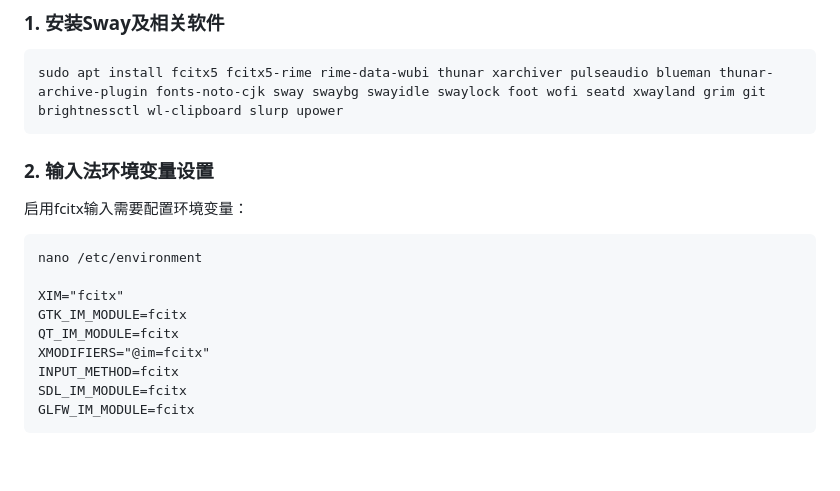
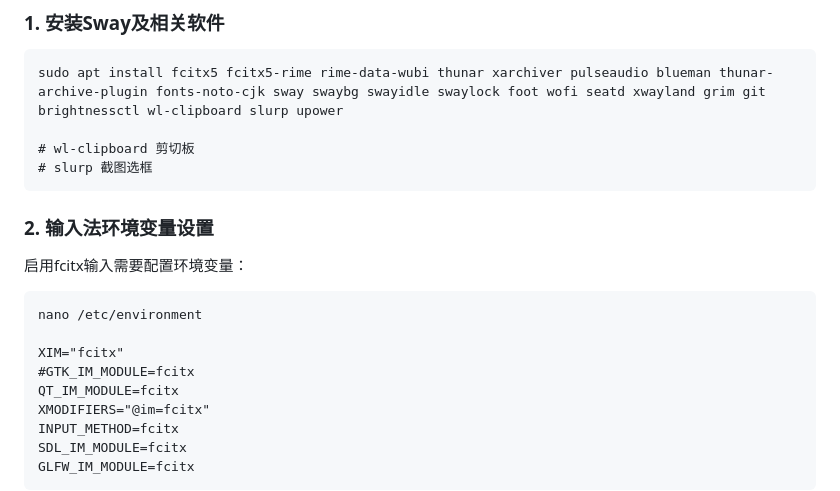
Before and after one commit to testpoo/PyBlog, a Markdown page: content/debian+sway安装教程.md, the part around the change printed below. GitHub-like rendering; blank space fills up the shorter version.

````diff
--- a/content/debian+sway安装教程.md
+++ b/content/debian+sway安装教程.md
@@ -8,6 +8,9 @@ tag: debian, sway
 ### 1. 安装Sway及相关软件
 ```
 sudo apt install fcitx5 fcitx5-rime rime-data-wubi thunar xarchiver pulseaudio blueman thunar-archive-plugin fonts-noto-cjk sway swaybg swayidle swaylock foot wofi seatd xwayland grim git brightnessctl wl-clipboard slurp upower
+
+# wl-clipboard 剪切板
+# slurp 截图选框
 ```
 
 ### 2. 输入法环境变量设置
@@ -17,7 +20,7 @@ sudo apt install fcitx5 fcitx5-rime rime-data-wubi thunar xarchiver pulseaudio b
 nano /etc/environment
 
 XIM="fcitx"
-GTK_IM_MODULE=fcitx
+#GTK_IM_MODULE=fcitx
 QT_IM_MODULE=fcitx
 XMODIFIERS="@im=fcitx"
 INPUT_METHOD=fcitx
````
Also changed, not shown: other parts of content/debian+sway安装教程.md (+33 -14 lines), content/debian安装设置.md (+2 -4 lines).
